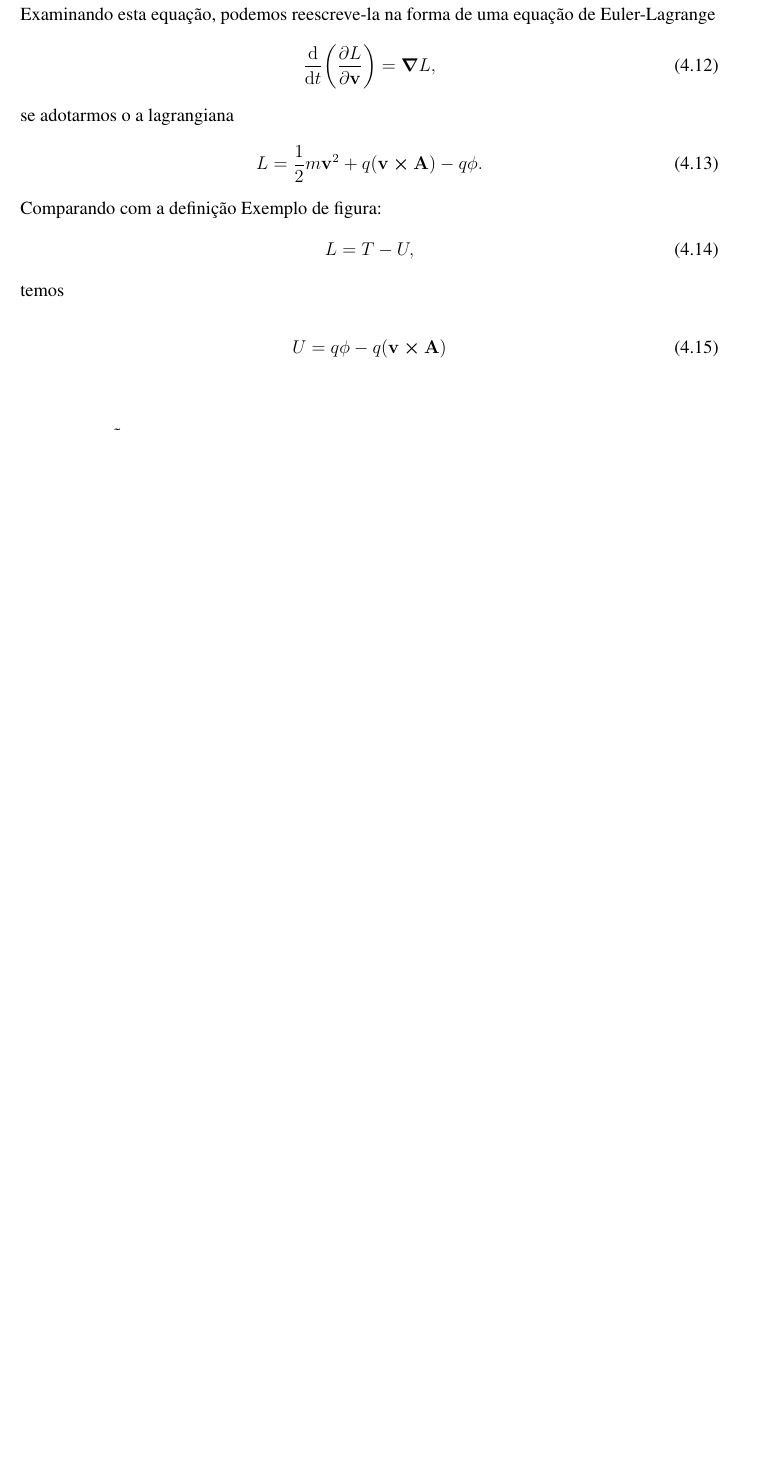
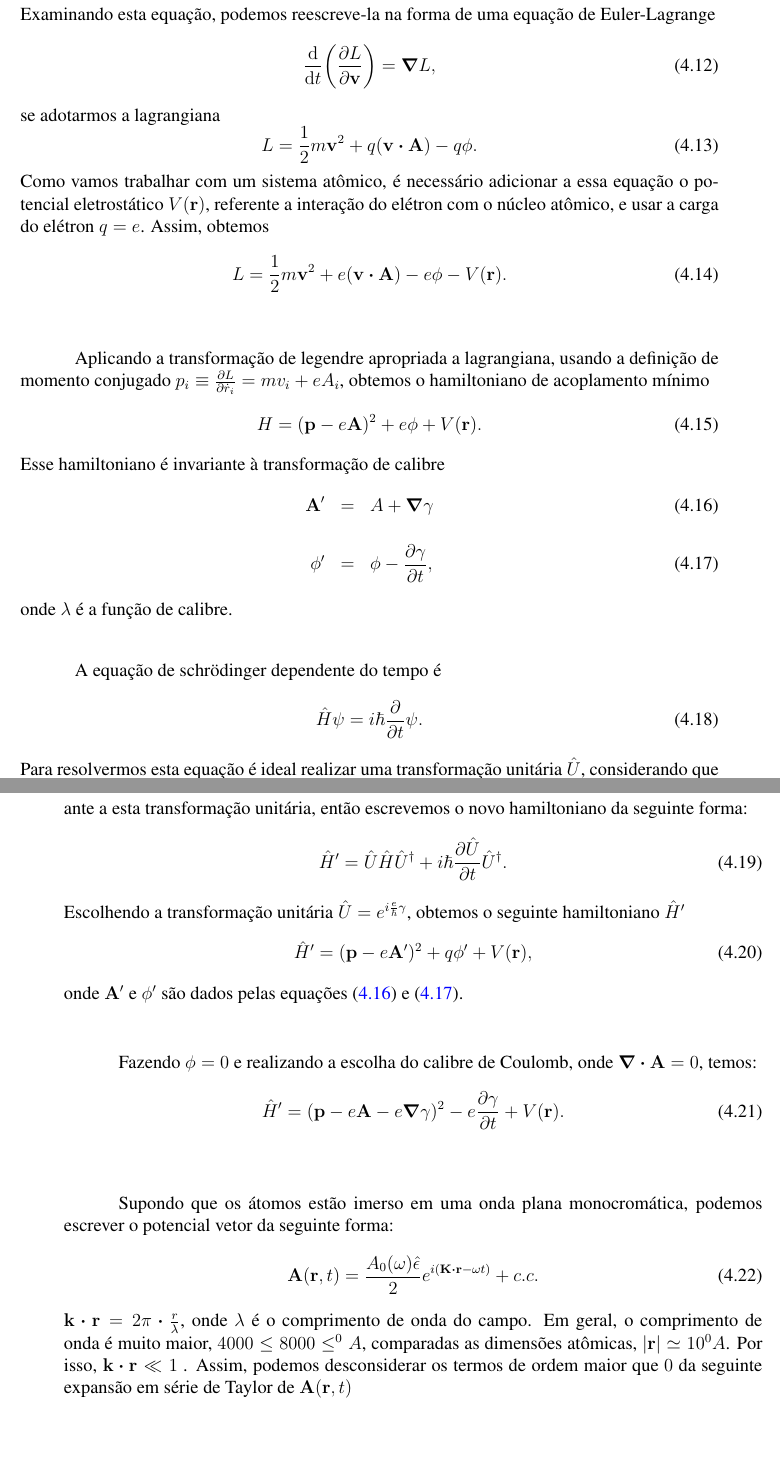
Before and after one commit to ufokis/TRABALHO-DE-CONCLUSAO-DE-CURSO, a LaTeX thesis (Modelo-LaTeX/tcc.tex, which reads Modelo-LaTeX/desenvolvimento.tex): part of page 40 of 51 before the commit and two parts of pages 40 and 41 of 53 after it, the two joined at a grey line, cut so that both start at the same text, the shorter picture padded with empty space. The pictures show the PDF file Modelo-LaTeX/tcc.pdf that the author committed with the source; the source files are stored in an older character set and shown here as Unicode.

Commit message:
atualizaçãp 10/07/2020

```diff
--- a/Modelo-LaTeX/desenvolvimento.tex
+++ b/Modelo-LaTeX/desenvolvimento.tex
@@ -532,20 +531,64 @@ Examinando esta equação, podemos reescreve-la na forma de uma equação de Eul
 \dv{t}(\pdv{L}{\vb{v}}) = \grad L,
 \label{eq:4.12}
 \end{equation}
-se adotarmos o a lagrangiana
+se adotarmos a lagrangiana
 \begin{equation}
-L = \frac{1}{2}m\vb{v}^2 + q(\vb{v}\cross\vb{A}) - q\phi.
+L = \frac{1}{2}m\vb{v}^2 + q(\vb{v}\vdot\vb{A}) - q\phi.
 \label{eq:4.13}
 \end{equation}
-Comparando com a definição
-Exemplo de figura:
+Como vamos trabalhar com um sistema atômico, é necessário adicionar a essa equação o potencial eletrostático $V(\vb{r})$, referente a interação do elétron com o núcleo atômico, e usar a carga do elétron $q=e$. Assim, obtemos
 \begin{equation}
-L = T - U,
+L = \frac{1}{2}m\vb{v}^2 + e(\vb{v}\vdot\vb{A}) - e\phi - V(\vb{r}).
 \label{eq:4.14}
 \end{equation}
-temos
+
+Aplicando a transformação de legendre apropriada a lagrangiana, usando a definição de momento conjugado $p_i \equiv \pdv{L}{\dot{r}_i} = mv_i + eA_i$, obtemos o hamiltoniano de acoplamento mínimo
+\begin{equation}
+H =  (\vb{p}-e\vb{A})^2 + e\phi + V(\vb{r}).
+\label{eq:4.16}
+\end{equation}
+Esse hamiltoniano é invariante à transformação de calibre
+\begin{eqnarray}
+\vb{A}' & = & A + \grad \gamma \label{eq:4.17}\\\nonumber\\
+ \phi' & = & \phi - \pdv{\gamma}{t}, \label{eq:4.18}
+\end{eqnarray}
+onde $\lambda$ é a função de calibre.
+
+A equação de schrödinger dependente do tempo é
+\begin{equation}
+\hat{H}\psi=i\hbar\pdv{t}\psi.
+\label{eq:4.19}
+\end{equation}
+Para resolvermos esta equação é ideal realizar uma transformação unitária $\hat{U}$, considerando que $\psi' = \hat{U}\psi$. Isso é necessário para simplificarmos  a equação que obteremos do termo responsável pela interação da radiação com o átomo. Precisamos manter a equação de Schrödinger invariante a esta transformação unitária, então escrevemos o novo hamiltoniano da seguinte forma: \begin{equation}
+\hat{H}' = \hat{U}\hat{H}\hat{U}^\dag + i\hbar\pdv{\hat{U}}{t}\hat{U}^\dag.
+\label{eq:4.20}
+\end{equation}
+Escolhendo a transformação unitária $\hat{U} = e^{i\frac{e}{\hbar}\gamma}$, obtemos o seguinte hamiltoniano $\hat{H}'$
+\begin{equation}
+\hat{H}' =  (\vb{p}-e\vb{A}')^2 + q\phi' + V(\vb{r}),
+\label{eq:4.21}
+\end{equation}
+onde $\vb{A}'$ e $\phi'$ são dados pelas equações \eqref{eq:4.17} e \eqref{eq:4.18}.
+
+Fazendo $\phi = 0$ e realizando a escolha do calibre de Coulomb, onde $\div \vb{A} = 0$, temos:
+\begin{equation}
+\hat{H}' =  (\vb{p}-e\vb{A}-e\grad\gamma)^2 - e\pdv{\gamma}{t} + V(\vb{r}).
+\label{eq:4.22}
+\end{equation}
+
+Supondo que os átomos estão imerso em uma onda plana monocromática, podemos escrever o potencial vetor da seguinte forma:
+\begin{equation}
+\vb{A}(\vb{r},t) =\frac{A_0(\omega)\hat{\epsilon}}{2} e^{i(\vb{K}\vdot\vb{r} - \omega t)} + c.c.
+\label{eq:4.23}
+\end{equation}
+$\vb{k}\vdot\vb{r}  = 2\pi\vdot\frac{r}{\lambda}$, onde $\lambda$ é o comprimento de onda do campo. Em geral, o comprimento de onda é muito maior, $4000\leq 8000\leq ^0A$, comparadas as dimensões atômicas, $|\vb{r}|\simeq 10 ^0A$. Por isso, $\vb{k}\vdot\vb{r}\ll 1$ . Assim, podemos desconsiderar os termos de ordem maior que $0$ da seguinte expansão em série de Taylor de $\vb{A}(\vb{r}, t)$
 
 \begin{equation}
-U =  q\phi - q(\vb{v}\cross\vb{A})
-\label{eq:4.15}
+\vb{A}(\vb{r}, t) = \frac{A_0(\omega)\hat{\epsilon}}{2}e^{-i\omega t}\qty[1 + (i\vb{k}\vdot\vb{r}) + \frac{1}{2}(i\vb{k}\vdot\vb{r})^2 +\cdots],
+\label{eq:4.24}
 \end{equation}
+implicando que $\vb{A}(\vb{r}, t) \simeq \vb{A}(t) = \frac{A_0(\omega)\hat{\epsilon}}{2}e^{-i\omega t} $. Agora, escolhendo a função de calibre de Coulomb como $\gamma = -\vb{A}(t)\vdot \vb{r}$, obtemos
+\begin{equation}
+\grad{\lambda} = -\vb{A}(t)
+\label{eq:4.25}
+\end{equation}
@@ -551,0 +601,4 @@ U =  q\phi - q(\vb{v}\cross\vb{A})
+\begin{equation}
+\hat{H}'=\frac{\vb{p}^2}{2m} + V(\vb{r}) - \vb{d}\vdot\vb{E},
+\label{eq:}
+\end{equation}
@@ -554,0 +612,2 @@ U =  q\phi - q(\vb{v}\cross\vb{A})
+\begin{figure}[H]
+\centering
```
Also changed, not shown: Modelo-LaTeX/bibliotecas.tex (+21 -1 lines), Modelo-LaTeX/figuras_do_trabalho/wwww.pdf (added), Modelo-LaTeX/tcc.pdf, Modelo-LaTeX/desenvolvimento.tex (58 more changed lines), 10 other files.
